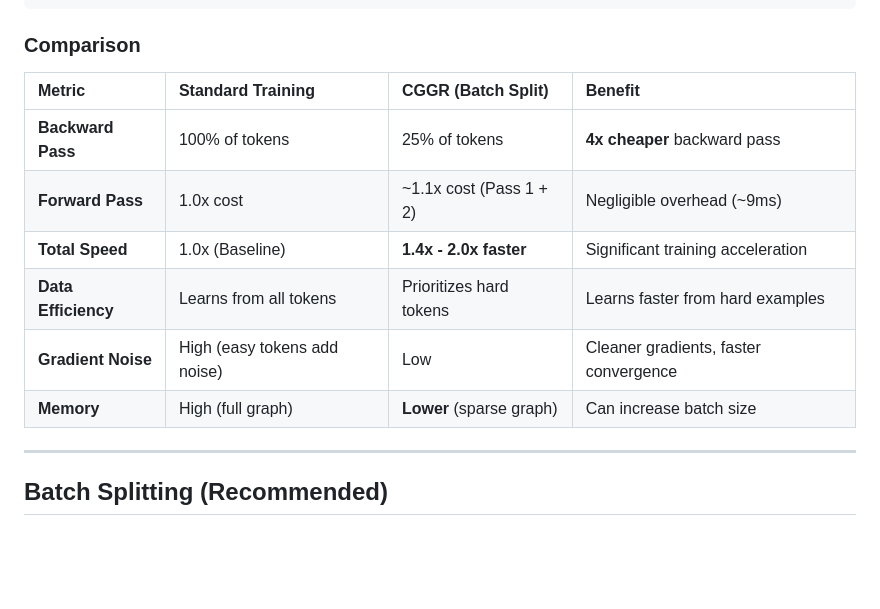
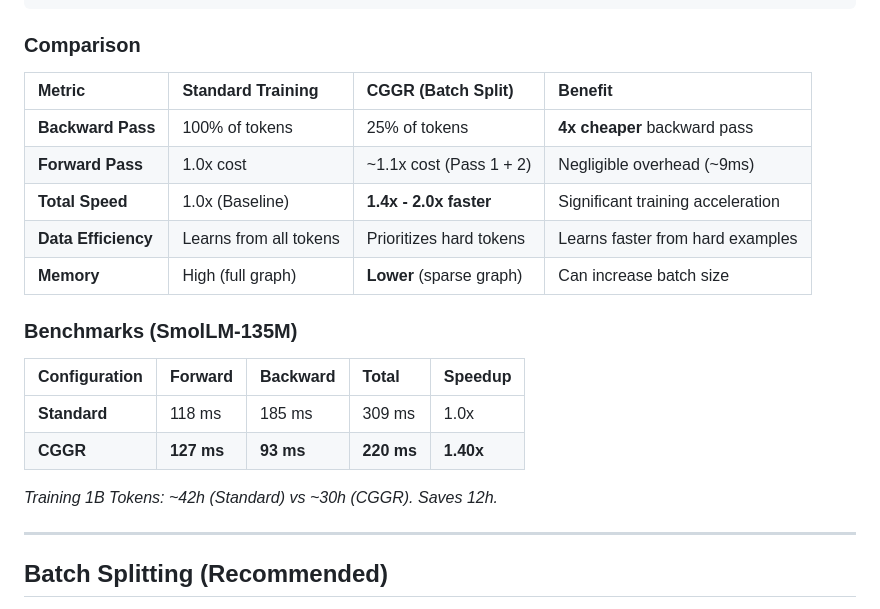
Before and after one commit to MinimaML/CGGR, a Markdown page: docs.md, the part around the change. Rendered like a GitHub page; blank space fills up the shorter version.

```diff
--- a/docs.md
+++ b/docs.md
@@ -51,14 +51,22 @@ CGGR:      loss = CrossEntropy(HARD tokens)    → 25% backward FLOPs
 
 ### Comparison
 
-| Metric              | Standard Training            | CGGR (Batch Split)       | Benefit                               |
-| :------------------ | :--------------------------- | :----------------------- | :------------------------------------ |
-| **Backward Pass**   | 100% of tokens               | 25% of tokens            | **4x cheaper** backward pass          |
-| **Forward Pass**    | 1.0x cost                    | ~1.1x cost (Pass 1 + 2)  | Negligible overhead (~9ms)            |
-| **Total Speed**     | 1.0x (Baseline)              | **1.4x - 2.0x faster**   | Significant training acceleration     |
-| **Data Efficiency** | Learns from all tokens       | Prioritizes hard tokens  | Learns faster from hard examples      |
-| **Gradient Noise**  | High (easy tokens add noise) | Low                      | Cleaner gradients, faster convergence |
-| **Memory**          | High (full graph)            | **Lower** (sparse graph) | Can increase batch size               |
+| Metric              | Standard Training      | CGGR (Batch Split)       | Benefit                           |
+| :------------------ | :--------------------- | :----------------------- | :-------------------------------- |
+| **Backward Pass**   | 100% of tokens         | 25% of tokens            | **4x cheaper** backward pass      |
+| **Forward Pass**    | 1.0x cost              | ~1.1x cost (Pass 1 + 2)  | Negligible overhead (~9ms)        |
+| **Total Speed**     | 1.0x (Baseline)        | **1.4x - 2.0x faster**   | Significant training acceleration |
+| **Data Efficiency** | Learns from all tokens | Prioritizes hard tokens  | Learns faster from hard examples  |
+| **Memory**          | High (full graph)      | **Lower** (sparse graph) | Can increase batch size           |
+
+### Benchmarks (SmolLM-135M)
+
+| Configuration | Forward    | Backward  | Total      | Speedup   |
+| :------------ | :--------- | :-------- | :--------- | :-------- |
+| **Standard**  | 118 ms     | 185 ms    | 309 ms     | 1.0x      |
+| **CGGR**      | **127 ms** | **93 ms** | **220 ms** | **1.40x** |
+
+*Training 1B Tokens: ~42h (Standard) vs ~30h (CGGR). Saves 12h.*
 
 ---
 
```
Also changed, not shown: README.md (+19 -0 lines).
